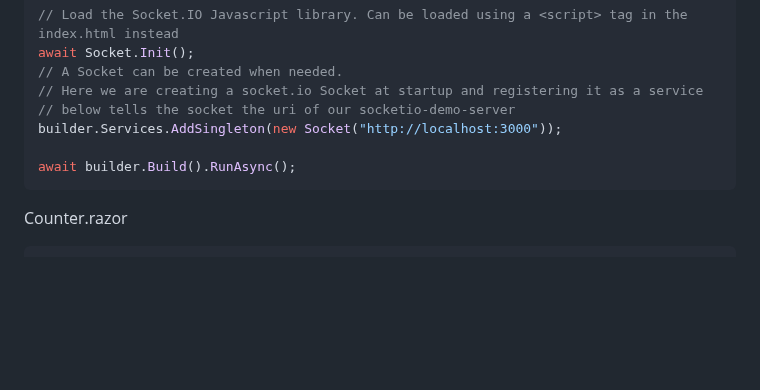
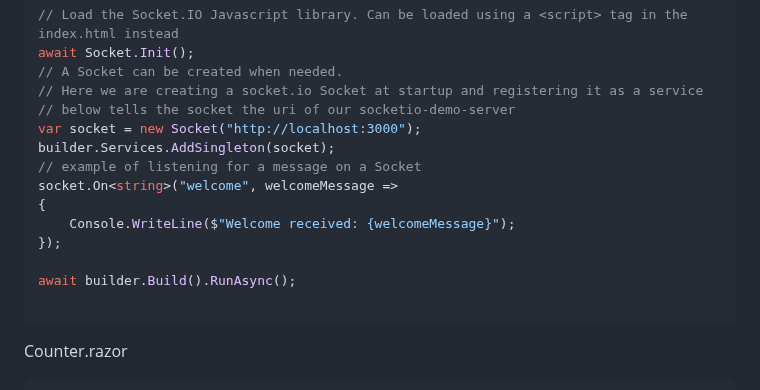
Before and after one commit to LostBeard/SpawnDev.BlazorJS.SocketIO, a Markdown page: README.md, the part around the change. GitHub-like rendering; blank space fills up the shorter version.

````diff
--- a/README.md
+++ b/README.md
@@ -60,9 +60,16 @@ await Socket.Init();
 // A Socket can be created when needed.
 // Here we are creating a socket.io Socket at startup and registering it as a service
 // below tells the socket the uri of our socketio-demo-server
-builder.Services.AddSingleton(new Socket("http://localhost:3000"));
+var socket = new Socket("http://localhost:3000");
+builder.Services.AddSingleton(socket);
+// example of listening for a message on a Socket
+socket.On<string>("welcome", welcomeMessage =>
+{
+    Console.WriteLine($"Welcome received: {welcomeMessage}");
+});
 
 await builder.Build().RunAsync();
+
 ```
 
 Counter.razor
````
